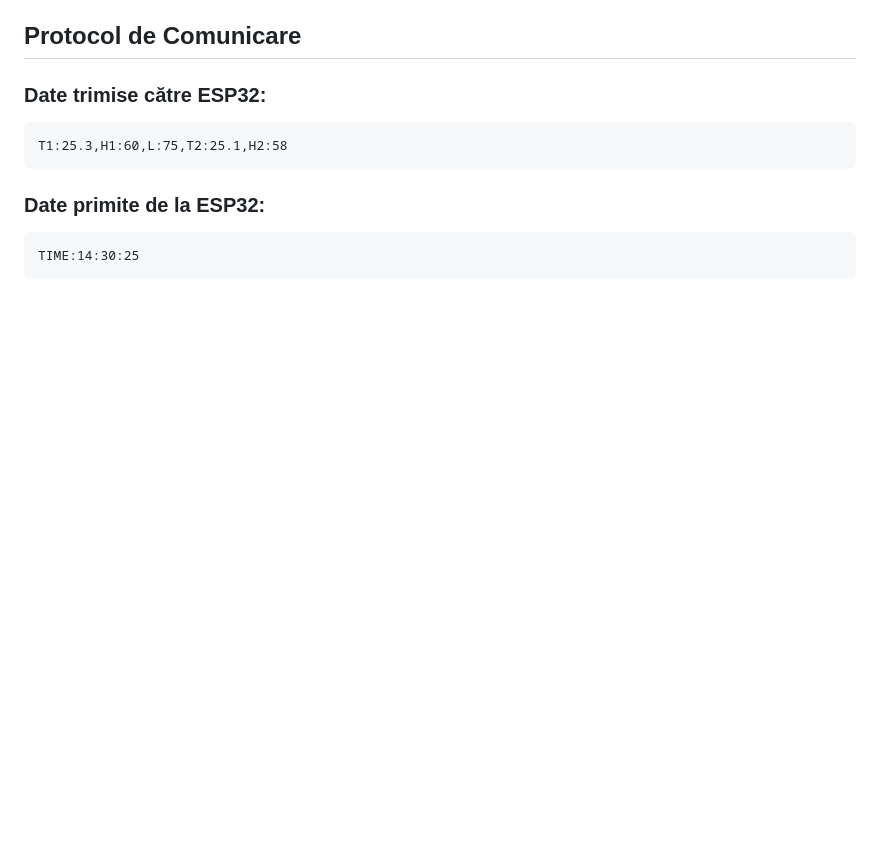
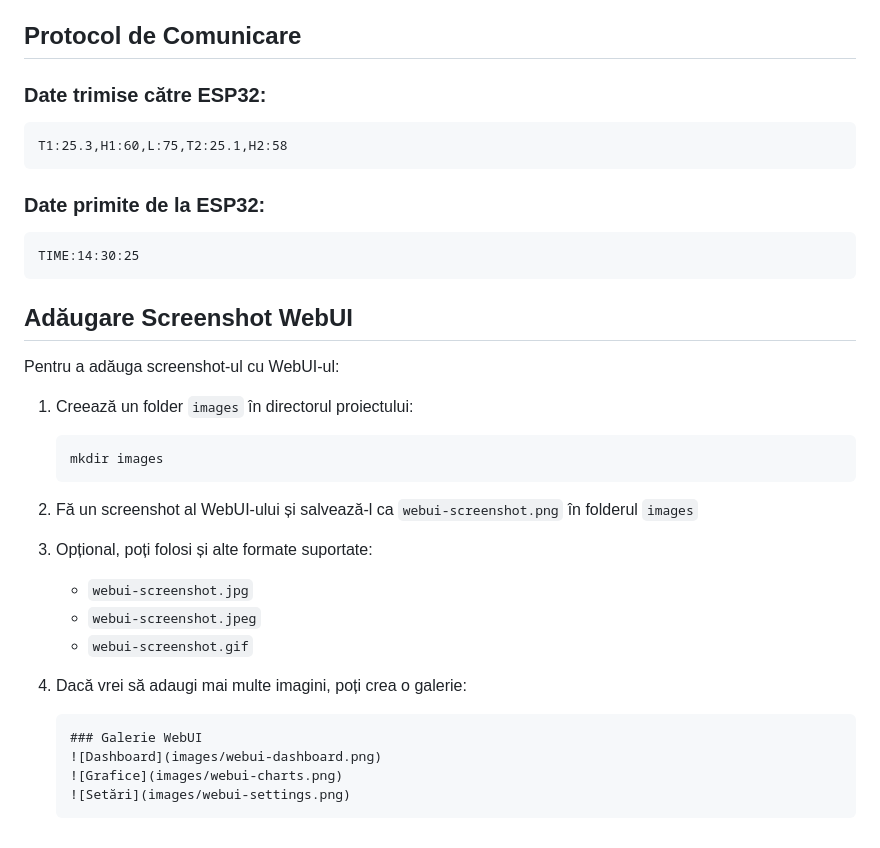
Before and after one commit to MisterEdward/PIC16F887-Weather-Station, a Markdown page: README.md, the part around the change printed below. GitHub-like rendering; blank space fills up the shorter version.

````diff
--- a/README.md
+++ b/README.md
@@ -87,3 +97,27 @@ T1:25.3,H1:60,L:75,T2:25.1,H2:58
 ```
 TIME:14:30:25
 ```
+
+## Adăugare Screenshot WebUI
+
+Pentru a adăuga screenshot-ul cu WebUI-ul:
+
+1. Creează un folder `images` în directorul proiectului:
+   ```
+   mkdir images
+   ```
+
+2. Fă un screenshot al WebUI-ului și salvează-l ca `webui-screenshot.png` în folderul `images`
+
+3. Opțional, poți folosi și alte formate suportate:
+   - `webui-screenshot.jpg`
+   - `webui-screenshot.jpeg`
+   - `webui-screenshot.gif`
+
+4. Dacă vrei să adaugi mai multe imagini, poți crea o galerie:
+   ```markdown
+   ### Galerie WebUI
+   ![Dashboard](images/webui-dashboard.png)
+   ![Grafice](images/webui-charts.png)
+   ![Setări](images/webui-settings.png)
+   ```
````
Also changed, not shown: other parts of README.md (+10 -0 lines), images/webui-screenshot.png (added), 5 other files.
